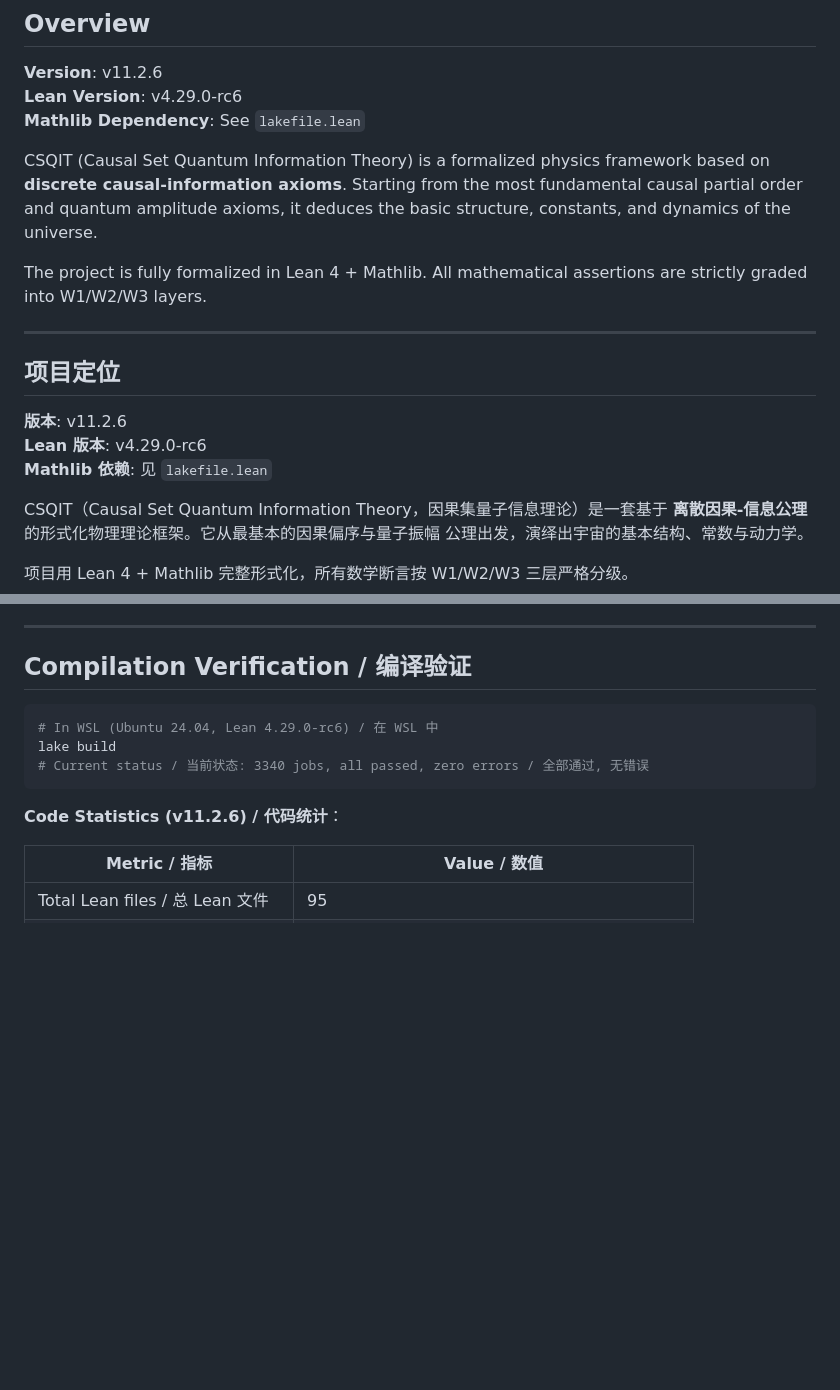
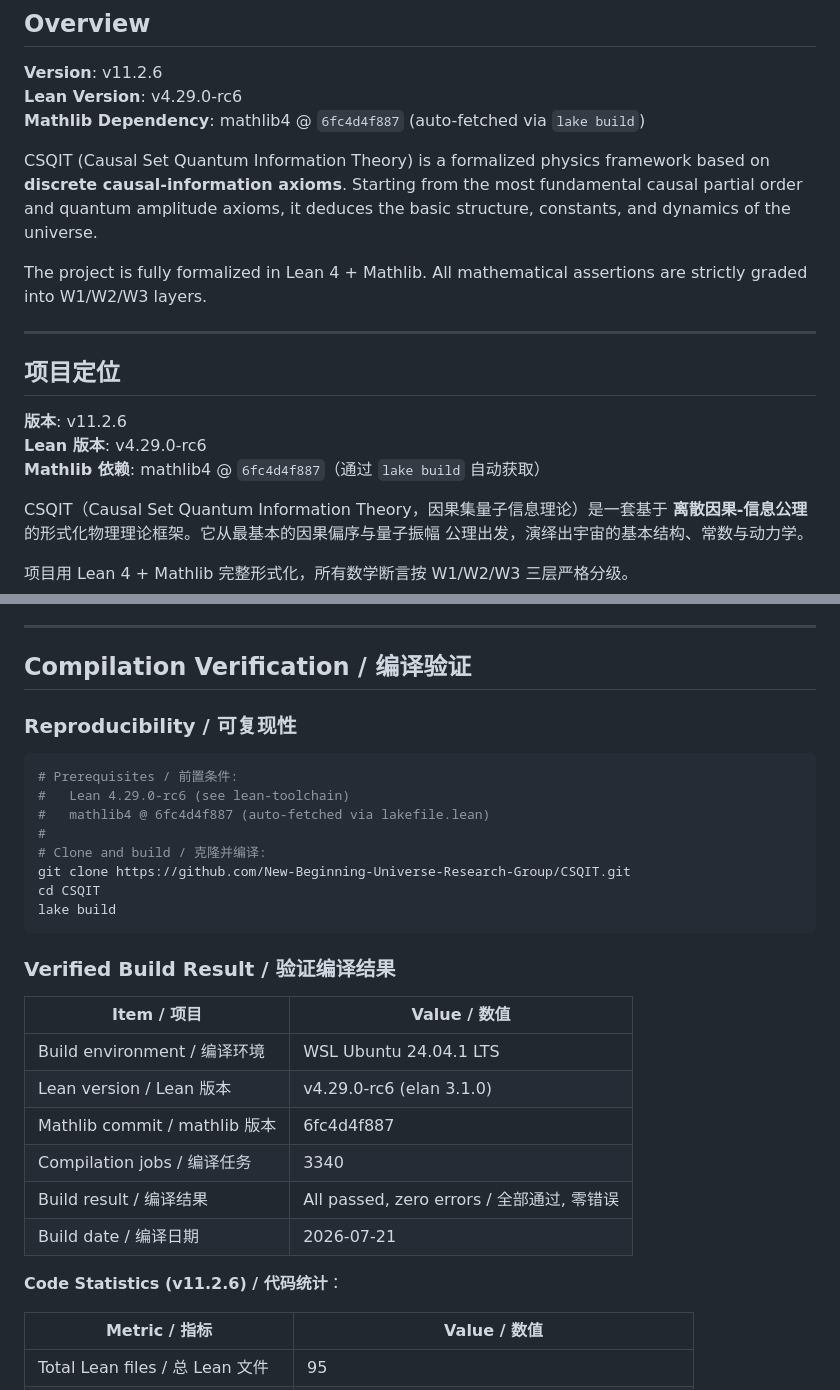
Before and after one commit to New-Beginning-Universe-Research-Group/CSQIT, a Markdown page: README.md, 2 parts joined by grey strips. GitHub-like rendering; blank space fills up the shorter version.

Commit message:
docs: 完善编译验证证明，添加可复现性说明与验证环境信息

````diff
--- a/README.md
+++ b/README.md
@@ -8,7 +8,7 @@
 
 **Version**: v11.2.6
 **Lean Version**: v4.29.0-rc6
-**Mathlib Dependency**: See `lakefile.lean`
+**Mathlib Dependency**: mathlib4 @ `6fc4d4f887` (auto-fetched via `lake build`)
 
 CSQIT (Causal Set Quantum Information Theory) is a formalized physics framework based on **discrete causal-information axioms**. Starting from the most fundamental causal partial order and quantum amplitude axioms, it deduces the basic structure, constants, and dynamics of the universe.
 
@@ -20,7 +20,7 @@ The project is fully formalized in Lean 4 + Mathlib. All mathematical assertions
 
 **版本**: v11.2.6
 **Lean 版本**: v4.29.0-rc6
-**Mathlib 依赖**: 见 `lakefile.lean`
+**Mathlib 依赖**: mathlib4 @ `6fc4d4f887`（通过 `lake build` 自动获取）
 
 CSQIT（Causal Set Quantum Information Theory，因果集量子信息理论）是一套基于
 **离散因果-信息公理** 的形式化物理理论框架。它从最基本的因果偏序与量子振幅
@@ -94,11 +94,29 @@ Electrostatics, magnetism, conductivity, phase states, transparency — five bra
 
 ## Compilation Verification / 编译验证
 
+### Reproducibility / 可复现性
+
 ```bash
-# In WSL (Ubuntu 24.04, Lean 4.29.0-rc6) / 在 WSL 中
+# Prerequisites / 前置条件:
+#   Lean 4.29.0-rc6 (see lean-toolchain)
+#   mathlib4 @ 6fc4d4f887 (auto-fetched via lakefile.lean)
+#
+# Clone and build / 克隆并编译:
+git clone https://github.com/New-Beginning-Universe-Research-Group/CSQIT.git
+cd CSQIT
 lake build
-# Current status / 当前状态: 3340 jobs, all passed, zero errors / 全部通过, 无错误
 ```
+
+### Verified Build Result / 验证编译结果
+
+| Item / 项目 | Value / 数值 |
+|------|------|
+| Build environment / 编译环境 | WSL Ubuntu 24.04.1 LTS |
+| Lean version / Lean 版本 | v4.29.0-rc6 (elan 3.1.0) |
+| Mathlib commit / mathlib 版本 | 6fc4d4f887 |
+| Compilation jobs / 编译任务 | 3340 |
+| Build result / 编译结果 | All passed, zero errors / 全部通过, 零错误 |
+| Build date / 编译日期 | 2026-07-21 |
 
 **Code Statistics (v11.2.6) / 代码统计**：
 
````
